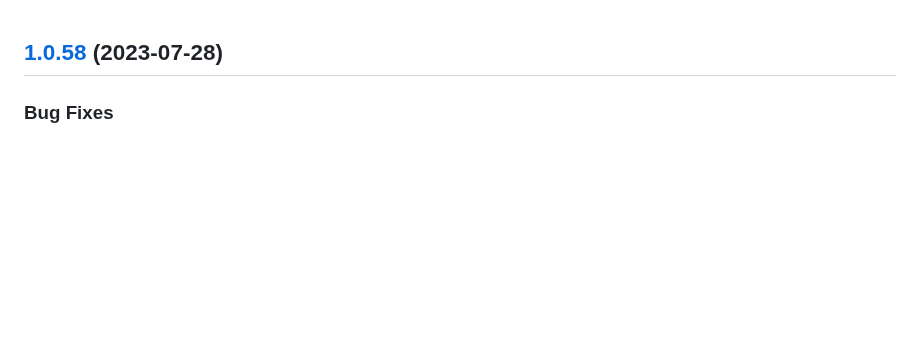
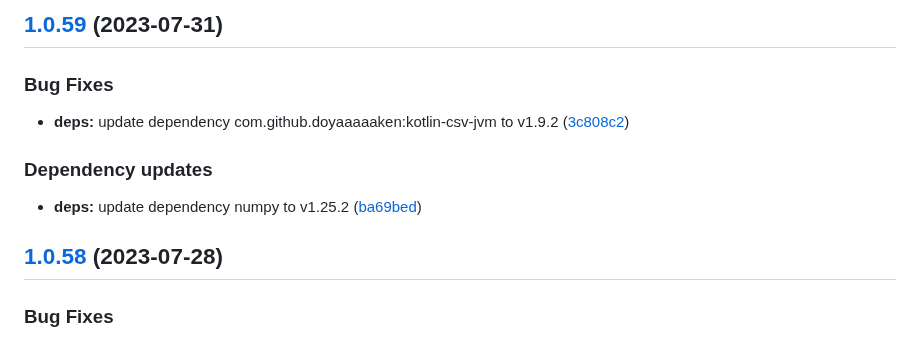
Before and after one commit to w4bo/explain, a Markdown page: CHANGELOG.md, the part around the change. Drawn GitHub-style; blank space fills up the shorter version.

Commit message:
chore(release): 1.0.59 [skip ci]
## [1.0.59](https://github.com/w4bo/explain/compare/1.0.58...1.0.59) (2023-07-31)

### Bug Fixes

* **deps:** update dependency com.github.doyaaaaaken:kotlin-csv-jvm to v1.9.2 ([3c808c2](https://github.com/w4bo/explain/commit/3c808c22400cf3248f35fae7a360eb7d09d8e6be))

### Dependency updates

* **deps:** update dependency numpy to v1.25.2 ([ba69bed](https://github.com/w4bo/explain/commit/ba69bed21efa05099b21dc2a14369fcc67909d3e))

```diff
--- a/CHANGELOG.md
+++ b/CHANGELOG.md
@@ -1,3 +1,15 @@
+## [1.0.59](https://github.com/w4bo/explain/compare/1.0.58...1.0.59) (2023-07-31)
+
+
+### Bug Fixes
+
+* **deps:** update dependency com.github.doyaaaaaken:kotlin-csv-jvm to v1.9.2 ([3c808c2](https://github.com/w4bo/explain/commit/3c808c22400cf3248f35fae7a360eb7d09d8e6be))
+
+
+### Dependency updates
+
+* **deps:** update dependency numpy to v1.25.2 ([ba69bed](https://github.com/w4bo/explain/commit/ba69bed21efa05099b21dc2a14369fcc67909d3e))
+
 ## [1.0.58](https://github.com/w4bo/explain/compare/1.0.57...1.0.58) (2023-07-28)
 
 
```
